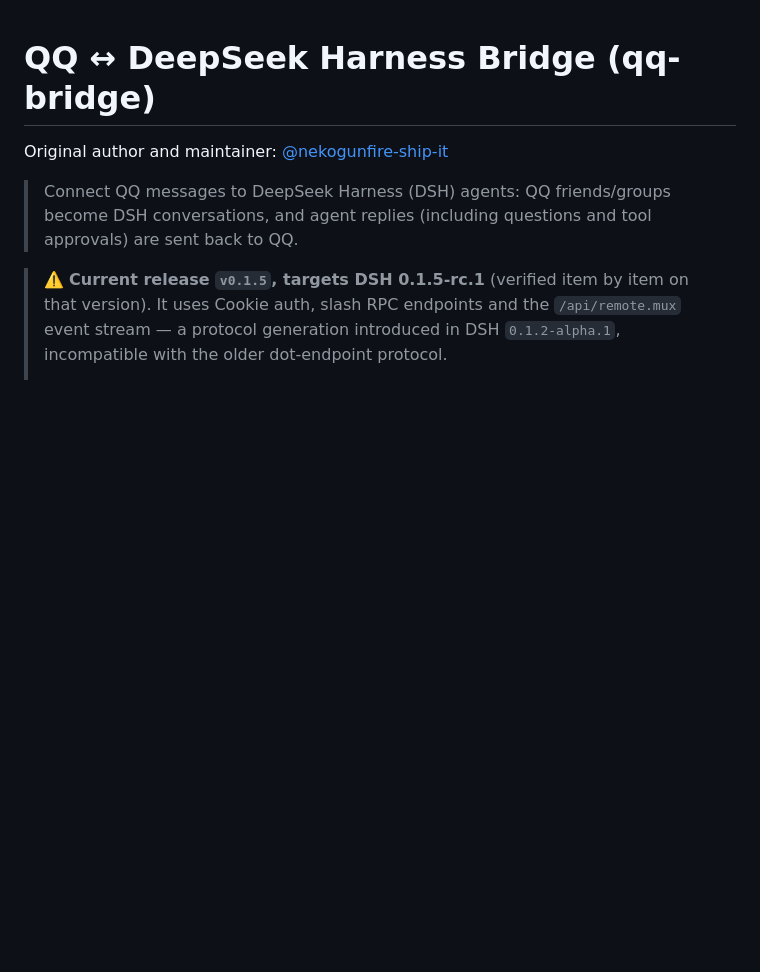
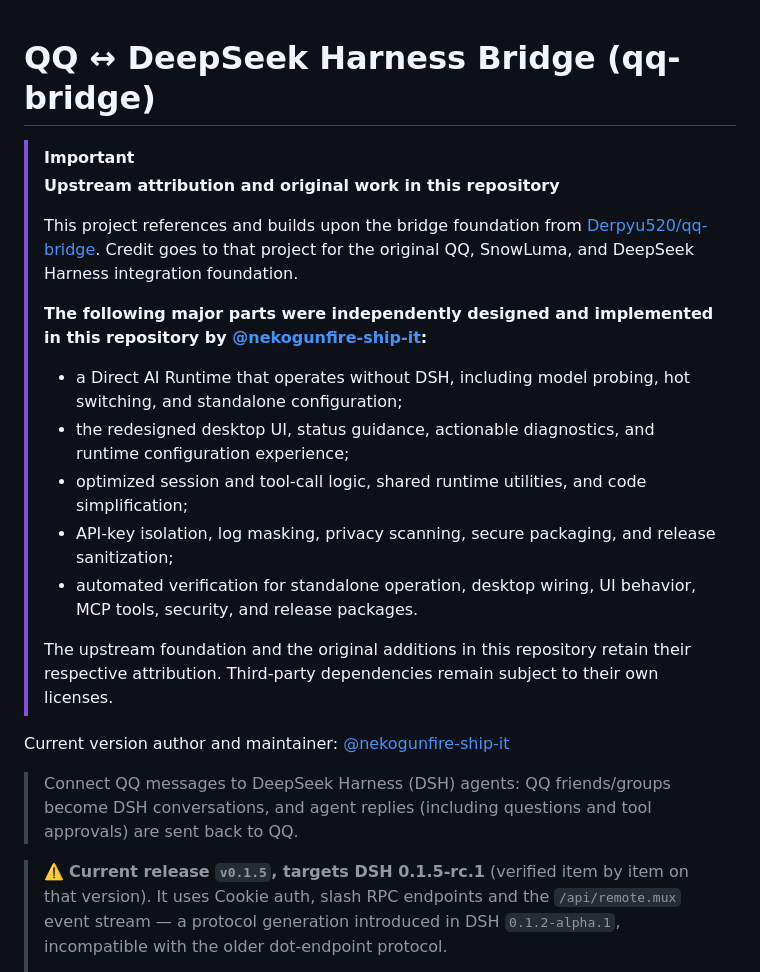
Before and after one commit to nekogunfire-ship-it/qq-bridge-standalone, a Markdown page: README.en.md, the part around the change. GitHub-like rendering; blank space fills up the shorter version.

Commit message:
docs: credit upstream and highlight original work

```diff
--- a/README.en.md
+++ b/README.en.md
@@ -1,6 +1,21 @@
 # QQ ↔ DeepSeek Harness Bridge (qq-bridge)
 
-Original author and maintainer: [@nekogunfire-ship-it](https://github.com/nekogunfire-ship-it)
+> [!IMPORTANT]
+> **Upstream attribution and original work in this repository**
+>
+> This project references and builds upon the bridge foundation from [Derpyu520/qq-bridge](https://github.com/Derpyu520/qq-bridge). Credit goes to that project for the original QQ, SnowLuma, and DeepSeek Harness integration foundation.
+>
+> **The following major parts were independently designed and implemented in this repository by [@nekogunfire-ship-it](https://github.com/nekogunfire-ship-it):**
+>
+> - a Direct AI Runtime that operates without DSH, including model probing, hot switching, and standalone configuration;
+> - the redesigned desktop UI, status guidance, actionable diagnostics, and runtime configuration experience;
+> - optimized session and tool-call logic, shared runtime utilities, and code simplification;
+> - API-key isolation, log masking, privacy scanning, secure packaging, and release sanitization;
+> - automated verification for standalone operation, desktop wiring, UI behavior, MCP tools, security, and release packages.
+>
+> The upstream foundation and the original additions in this repository retain their respective attribution. Third-party dependencies remain subject to their own licenses.
+
+Current version author and maintainer: [@nekogunfire-ship-it](https://github.com/nekogunfire-ship-it)
 
 > Connect QQ messages to DeepSeek Harness (DSH) agents: QQ friends/groups become DSH conversations, and agent replies (including questions and tool approvals) are sent back to QQ.
 
```
Also changed, not shown: README.md (+16 -1 lines).
